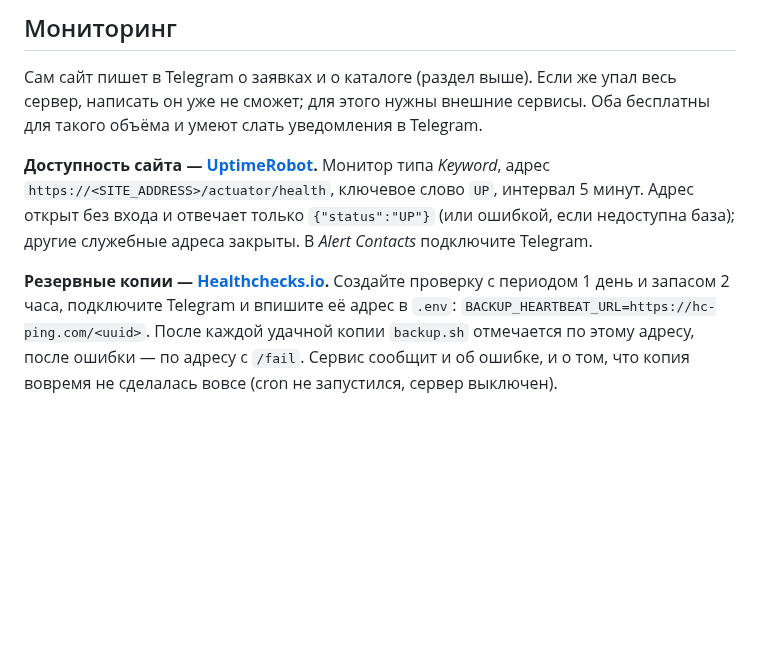
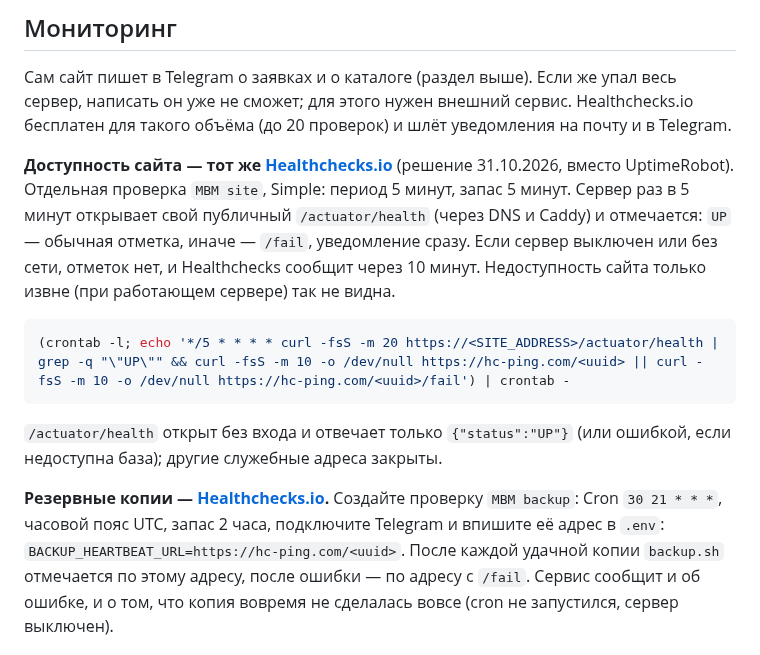
Before and after one commit to qolshatyr/mbm_motors, a Markdown page: docs/Deployment.md, the part around the change. GitHub-like rendering; blank space fills up the shorter version.

````diff
--- a/docs/Deployment.md
+++ b/docs/Deployment.md
@@ -309,16 +309,25 @@ docker compose run --rm -e MBM_PARTNER_LOGIN=turbo \
 ## Мониторинг
 
 Сам сайт пишет в Telegram о заявках и о каталоге (раздел выше). Если же упал весь сервер,
-написать он уже не сможет; для этого нужны внешние сервисы. Оба бесплатны для такого объёма
-и умеют слать уведомления в Telegram.
+написать он уже не сможет; для этого нужен внешний сервис. Healthchecks.io бесплатен для
+такого объёма (до 20 проверок) и шлёт уведомления на почту и в Telegram.
 
-**Доступность сайта — [UptimeRobot](https://uptimerobot.com).** Монитор типа *Keyword*, адрес
-`https://<SITE_ADDRESS>/actuator/health`, ключевое слово `UP`, интервал 5 минут. Адрес открыт
-без входа и отвечает только `{"status":"UP"}` (или ошибкой, если недоступна база); другие
-служебные адреса закрыты. В *Alert Contacts* подключите Telegram.
+**Доступность сайта — тот же [Healthchecks.io](https://healthchecks.io)** (решение 31.10.2026,
+вместо UptimeRobot). Отдельная проверка `MBM site`, Simple: период 5 минут, запас 5 минут.
+Сервер раз в 5 минут открывает свой публичный `/actuator/health` (через DNS и Caddy) и
+отмечается: `UP` — обычная отметка, иначе — `/fail`, уведомление сразу. Если сервер выключен
+или без сети, отметок нет, и Healthchecks сообщит через 10 минут. Недоступность сайта только
+извне (при работающем сервере) так не видна.
 
-**Резервные копии — [Healthchecks.io](https://healthchecks.io).** Создайте проверку с периодом
-1 день и запасом 2 часа, подключите Telegram и впишите её адрес в `.env`:
+```sh
+(crontab -l; echo '*/5 * * * * curl -fsS -m 20 https://<SITE_ADDRESS>/actuator/health | grep -q "\"UP\"" && curl -fsS -m 10 -o /dev/null https://hc-ping.com/<uuid> || curl -fsS -m 10 -o /dev/null https://hc-ping.com/<uuid>/fail') | crontab -
+```
+
+`/actuator/health` открыт без входа и отвечает только `{"status":"UP"}` (или ошибкой, если
+недоступна база); другие служебные адреса закрыты.
+
+**Резервные копии — [Healthchecks.io](https://healthchecks.io).** Создайте проверку `MBM backup`:
+Cron `30 21 * * *`, часовой пояс UTC, запас 2 часа, подключите Telegram и впишите её адрес в `.env`:
 `BACKUP_HEARTBEAT_URL=https://hc-ping.com/<uuid>`. После каждой удачной копии `backup.sh`
 отмечается по этому адресу, после ошибки — по адресу с `/fail`. Сервис сообщит и об ошибке,
 и о том, что копия вовремя не сделалась вовсе (cron не запустился, сервер выключен).
````
Also changed, not shown: PROJECT_CONTEXT.md (+3 -1 lines).
